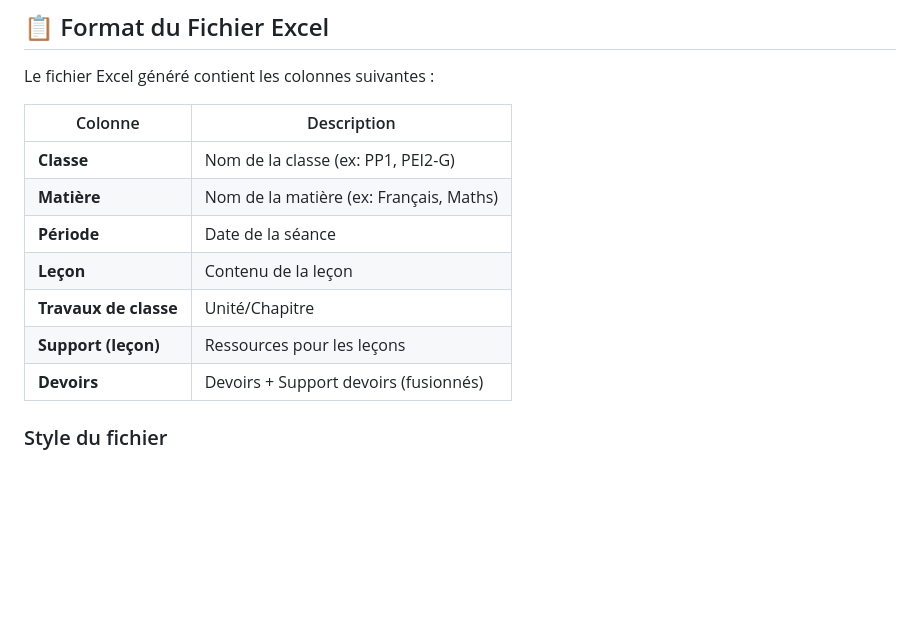
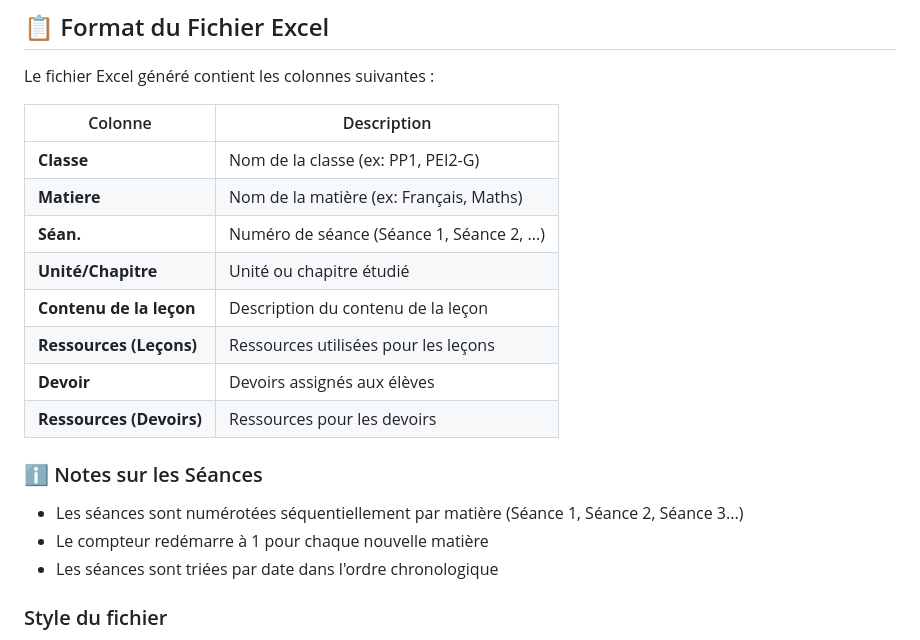
Before and after one commit to medch24/Distribution-2026, a Markdown page: EXCEL_DOWNLOAD_SETUP.md, the part around the change. GitHub-like rendering; blank space fills up the shorter version.

```diff
--- a/EXCEL_DOWNLOAD_SETUP.md
+++ b/EXCEL_DOWNLOAD_SETUP.md
@@ -76,12 +76,19 @@ Le fichier Excel généré contient les colonnes suivantes :
 | Colonne | Description |
 |---------|-------------|
 | **Classe** | Nom de la classe (ex: PP1, PEI2-G) |
-| **Matière** | Nom de la matière (ex: Français, Maths) |
-| **Période** | Date de la séance |
-| **Leçon** | Contenu de la leçon |
-| **Travaux de classe** | Unité/Chapitre |
-| **Support (leçon)** | Ressources pour les leçons |
-| **Devoirs** | Devoirs + Support devoirs (fusionnés) |
+| **Matiere** | Nom de la matière (ex: Français, Maths) |
+| **Séan.** | Numéro de séance (Séance 1, Séance 2, ...) |
+| **Unité/Chapitre** | Unité ou chapitre étudié |
+| **Contenu de la leçon** | Description du contenu de la leçon |
+| **Ressources (Leçons)** | Ressources utilisées pour les leçons |
+| **Devoir** | Devoirs assignés aux élèves |
+| **Ressources (Devoirs)** | Ressources pour les devoirs |
+
+### ℹ️ Notes sur les Séances
+
+- Les séances sont numérotées séquentiellement par matière (Séance 1, Séance 2, Séance 3...)
+- Le compteur redémarre à 1 pour chaque nouvelle matière
+- Les séances sont triées par date dans l'ordre chronologique
 
 ### Style du fichier
 
```
Also changed, not shown: README.md (+11 -2 lines).
